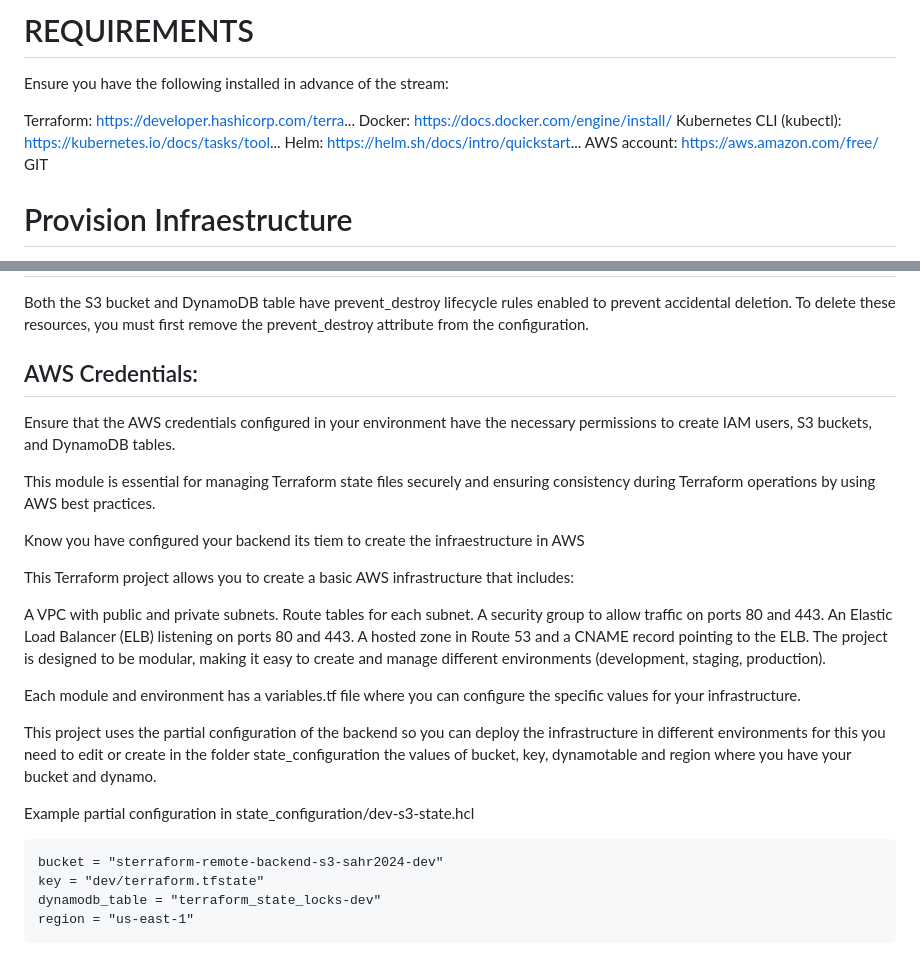
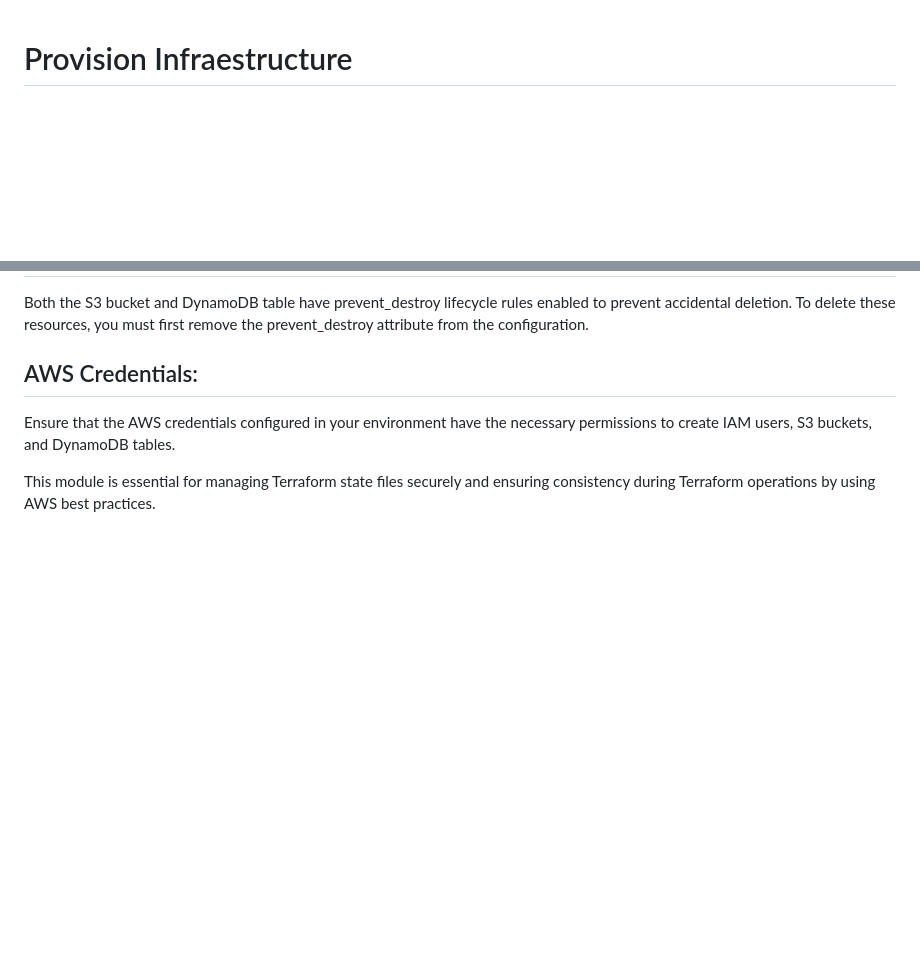
Before and after one commit to sahurtado88/challenge, a Markdown page: S3Backend/README.MD, 2 parts joined by grey strips. Rendered like a GitHub page; blank space fills up the shorter version.

````diff
--- a/S3Backend/README.MD
+++ b/S3Backend/README.MD
@@ -1,16 +1,3 @@
-# REQUIREMENTS
-
-Ensure you have the following installed in advance of the stream:
-
-Terraform: https://developer.hashicorp.com/terra...
-Docker: https://docs.docker.com/engine/install/
-Kubernetes CLI (kubectl): https://kubernetes.io/docs/tasks/tool...
-Helm: https://helm.sh/docs/intro/quickstart...
-AWS account: https://aws.amazon.com/free/
-GIT
-
-
-
 # Provision Infraestructure
 
 first we  want to create the backend to store our tf.state for this we are use the files that are in S3backend
@@ -68,26 +55,3 @@ Both the S3 bucket and DynamoDB table have prevent_destroy lifecycle rules enabl
 Ensure that the AWS credentials configured in your environment have the necessary permissions to create IAM users, S3 buckets, and DynamoDB tables.
 
 This module is essential for managing Terraform state files securely and ensuring consistency during Terraform operations by using AWS best practices.
-
-Know you have configured your backend its tiem to create the infraestructure in AWS
-
-This Terraform project allows you to create a basic AWS infrastructure that includes:
-
-A VPC with public and private subnets.
-Route tables for each subnet.
-A security group to allow traffic on ports 80 and 443.
-An Elastic Load Balancer (ELB) listening on ports 80 and 443.
-A hosted zone in Route 53 and a CNAME record pointing to the ELB.
-The project is designed to be modular, making it easy to create and manage different environments (development, staging, production).
-
-Each module and environment has a variables.tf file where you can configure the specific values for your infrastructure.
-
-This project uses the partial configuration of the backend so you can deploy the infrastructure in different environments for this you need to edit or create in the folder state_configuration the values of bucket, key, dynamotable and region where you have your bucket and dynamo.
-
-Example partial configuration in state_configuration/dev-s3-state.hcl
-```
-bucket = "sterraform-remote-backend-s3-sahr2024-dev"
-key = "dev/terraform.tfstate"
-dynamodb_table = "terraform_state_locks-dev"
-region = "us-east-1"
-```
````
Also changed, not shown: README.MD (+57 -103 lines), image-1.png (added), image-2.png (added), image-3.png (added), image-4.png (added), image.png (added), 4 other files.
